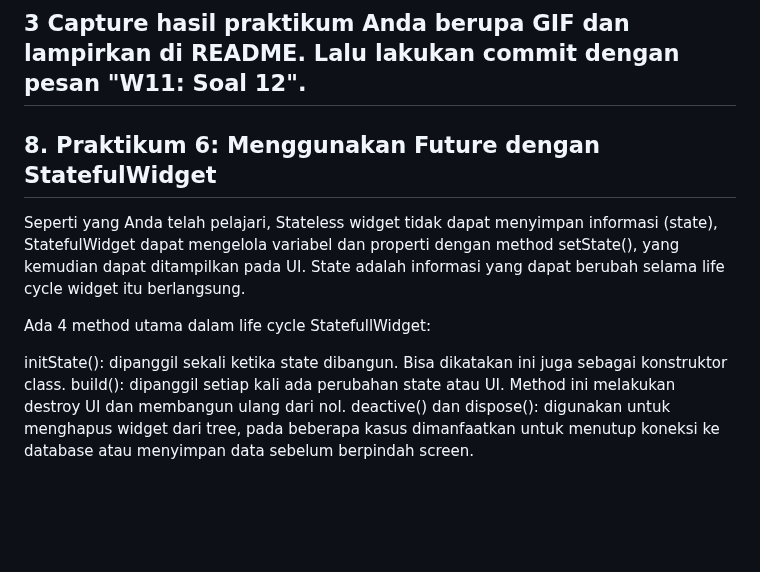
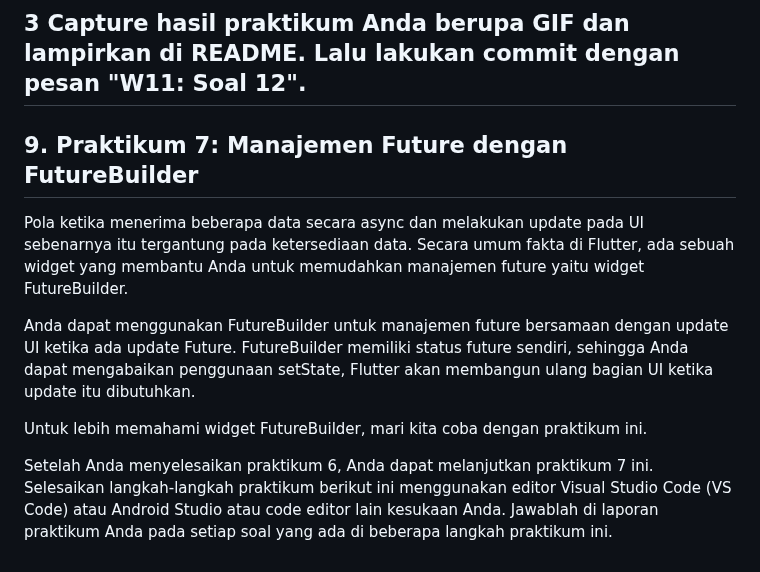
Before and after one commit to fajrulsantoso/fajrulsantoso-codelab02_dart, a Markdown page: week11/books/README.md, the part around the change. GitHub-like rendering; blank space fills up the shorter version.

```diff
--- a/week11/books/README.md
+++ b/week11/books/README.md
@@ -640,12 +640,11 @@ Tidak muncul koordinat GPS saat dijalankan di browser, karena plugin geolocator
 Tidak, koordinat GPS tidak muncul saat dijalankan di browser, karena plugin geolocator hanya mendukung Android dan iOS. Browser tidak dapat mengakses sensor GPS perangkat secara langsung.
 ## 3 Capture hasil praktikum Anda berupa GIF dan lampirkan di README. Lalu lakukan commit dengan pesan "W11: Soal 12".
 
+## 9. Praktikum 7: Manajemen Future dengan FutureBuilder
+Pola ketika menerima beberapa data secara async dan melakukan update pada UI sebenarnya itu tergantung pada ketersediaan data. Secara umum fakta di Flutter, ada sebuah widget yang membantu Anda untuk memudahkan manajemen future yaitu widget FutureBuilder.
 
-## 8. Praktikum 6: Menggunakan Future dengan StatefulWidget
-Seperti yang Anda telah pelajari, Stateless widget tidak dapat menyimpan informasi (state), StatefulWidget dapat mengelola variabel dan properti dengan method setState(), yang kemudian dapat ditampilkan pada UI. State adalah informasi yang dapat berubah selama life cycle widget itu berlangsung.
+Anda dapat menggunakan FutureBuilder untuk manajemen future bersamaan dengan update UI ketika ada update Future. FutureBuilder memiliki status future sendiri, sehingga Anda dapat mengabaikan penggunaan setState, Flutter akan membangun ulang bagian UI ketika update itu dibutuhkan.
 
-Ada 4 method utama dalam life cycle StatefullWidget:
+Untuk lebih memahami widget FutureBuilder, mari kita coba dengan praktikum ini.
 
-initState(): dipanggil sekali ketika state dibangun. Bisa dikatakan ini juga sebagai konstruktor class.
-build(): dipanggil setiap kali ada perubahan state atau UI. Method ini melakukan destroy UI dan membangun ulang dari nol.
-deactive() dan dispose(): digunakan untuk menghapus widget dari tree, pada beberapa kasus dimanfaatkan untuk menutup koneksi ke database atau menyimpan data sebelum berpindah screen.
+Setelah Anda menyelesaikan praktikum 6, Anda dapat melanjutkan praktikum 7 ini. Selesaikan langkah-langkah praktikum berikut ini menggunakan editor Visual Studio Code (VS Code) atau Android Studio atau code editor lain kesukaan Anda. Jawablah di laporan praktikum Anda pada setiap soal yang ada di beberapa langkah praktikum ini.
```
